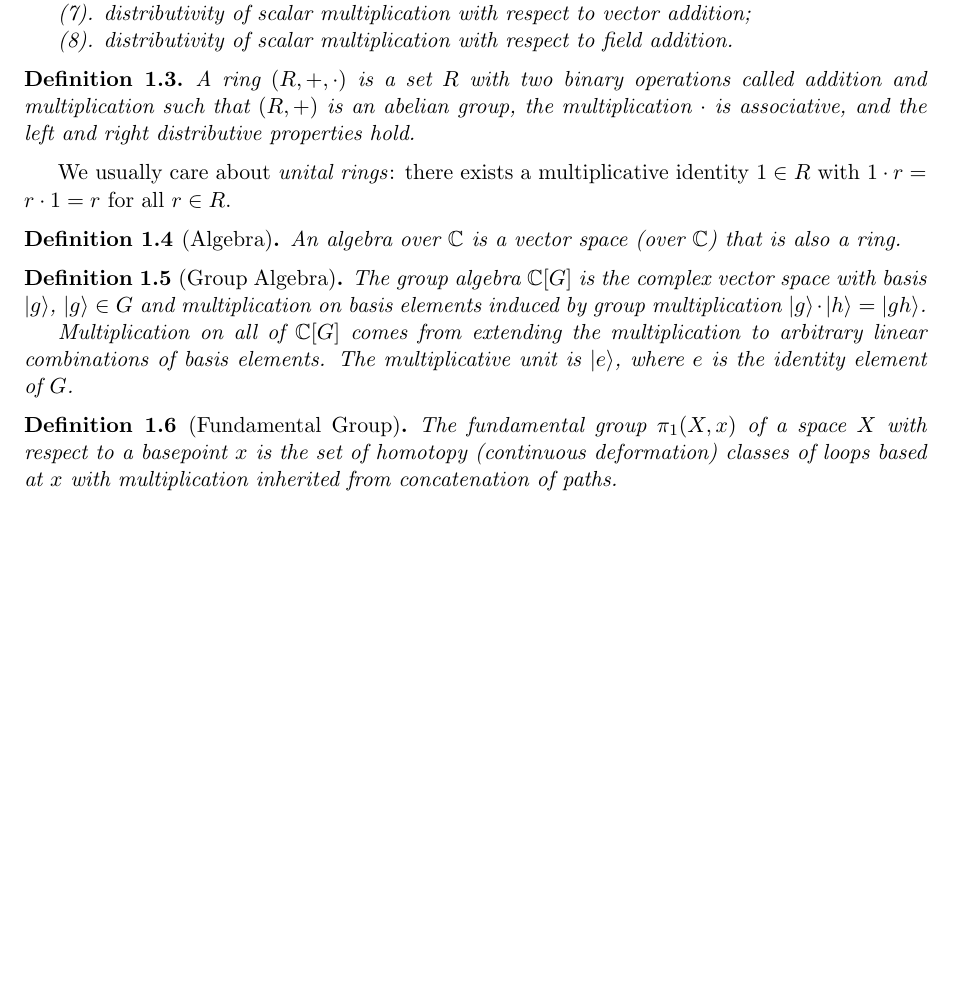
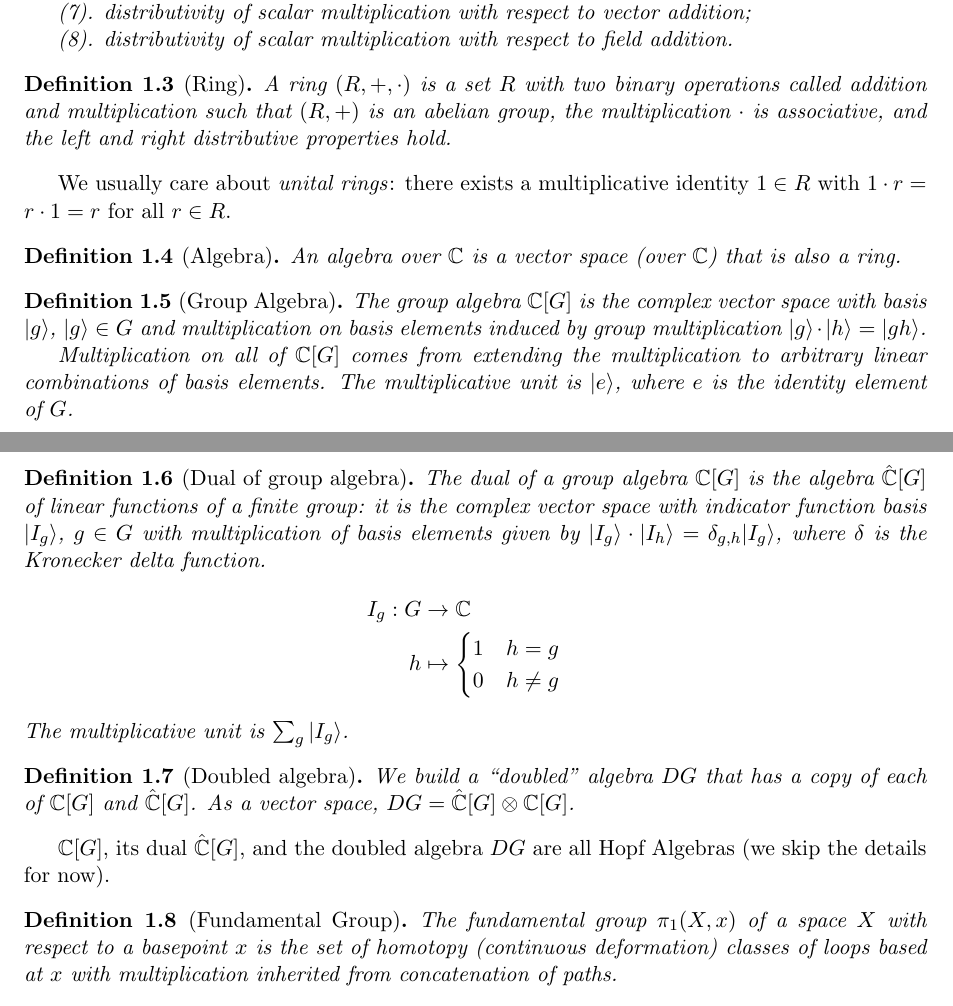
Before and after one commit to aks1am/summer_2027, a LaTeX document (main.tex): part of page 1 of 3 before the commit and two parts of pages 1 and 2 of 3 after it, the two joined at a grey line, cut so that both start at the same text, the shorter picture padded with empty space. Compiled offline with pdfLaTeX.

Commit message:
More definitions added and revised.

```diff
--- a/main.tex
+++ b/main.tex
@@ -40,18 +41,40 @@ A group $(G,\cdot)$ is a set $G$ with a binary operation $\cdot:~G\times G \to G
     (8). distributivity of scalar multiplication with respect to field addition.
 \end{definition}
 
-\begin{definition}
+\begin{definition}[Ring]
     A ring $(R,+,\cdot)$ is a set $R$ with two binary operations called addition and multiplication such that $(R,+)$ is an abelian group, the multiplication $\cdot$ is associative, and the left and right distributive properties hold.
 \end{definition}
 We usually care about \textit{unital rings}: there exists a multiplicative identity $1 \in R$ with $1 \cdot r = r\cdot 1 = r$ for all $r \in R$.
+
 \begin{definition}[Algebra]
     An algebra over $\mathbb{C}$ is a vector space (over $\mathbb{C}$) that is also a ring.
 \end{definition}
+
 \begin{definition}[Group Algebra]
     The group algebra $\mathbb{C}[G]$ is the complex vector space with basis $|g\rangle$, $|g\rangle \in G$ and multiplication on basis elements induced by group multiplication $|g\rangle\cdot|h\rangle = |gh\rangle$.
 
     Multiplication on all of $\mathbb{C}[G]$ comes from extending the multiplication to arbitrary linear combinations of basis elements. The multiplicative unit is $|e\rangle$, where $e$ is the identity element of $G$.
 \end{definition}
+
+\begin{definition}[Dual of group algebra]
+    The dual of a group algebra $\mathbb{C}[G]$ is the algebra $\hat{\mathbb{C}}[G]$ of linear functions of a finite group: it is the complex vector space with indicator function basis $|I_g\rangle$, $g \in G$ with multiplication of basis elements given by $|I_g\rangle\cdot|I_h\rangle = \delta_
+    {g,h}|I_g\rangle$, where $\delta$ is the Kronecker delta function.
+    \begin{align*}
+        I_g : G &\to \mathbb{C}\\
+        h &\mapsto \begin{cases}
+        1 \quad h = g\\
+        0 \quad h \neq g
+        \end{cases}
+    \end{align*}
+The multiplicative unit is $\sum_g|I_g\rangle$.
+\end{definition}
+
+\begin{definition}[Doubled algebra]
+    We build a ``doubled" algebra $DG$ that has a copy of each of $\mathbb{C}[G]$ and $\hat{\mathbb{C}}[G]$. As a vector space, $DG = \hat{\mathbb{C}}[G] \otimes \mathbb{C}[G]$.
+\end{definition}
+
+$\mathbb{C}[G]$, its dual $\hat{\mathbb{C}}[G]$, and the doubled algebra $DG$ are all Hopf Algebras (we skip the details for now).
+
 \begin{definition}[Fundamental Group]
     The fundamental group $\pi_1(X,x)$ of a space $X$ with respect to a basepoint $x$ is the set of homotopy (continuous deformation) classes of loops based at $x$ with multiplication inherited from concatenation of paths.
 \end{definition}
```
Also changed, not shown: main.tex (7 more changed lines).
